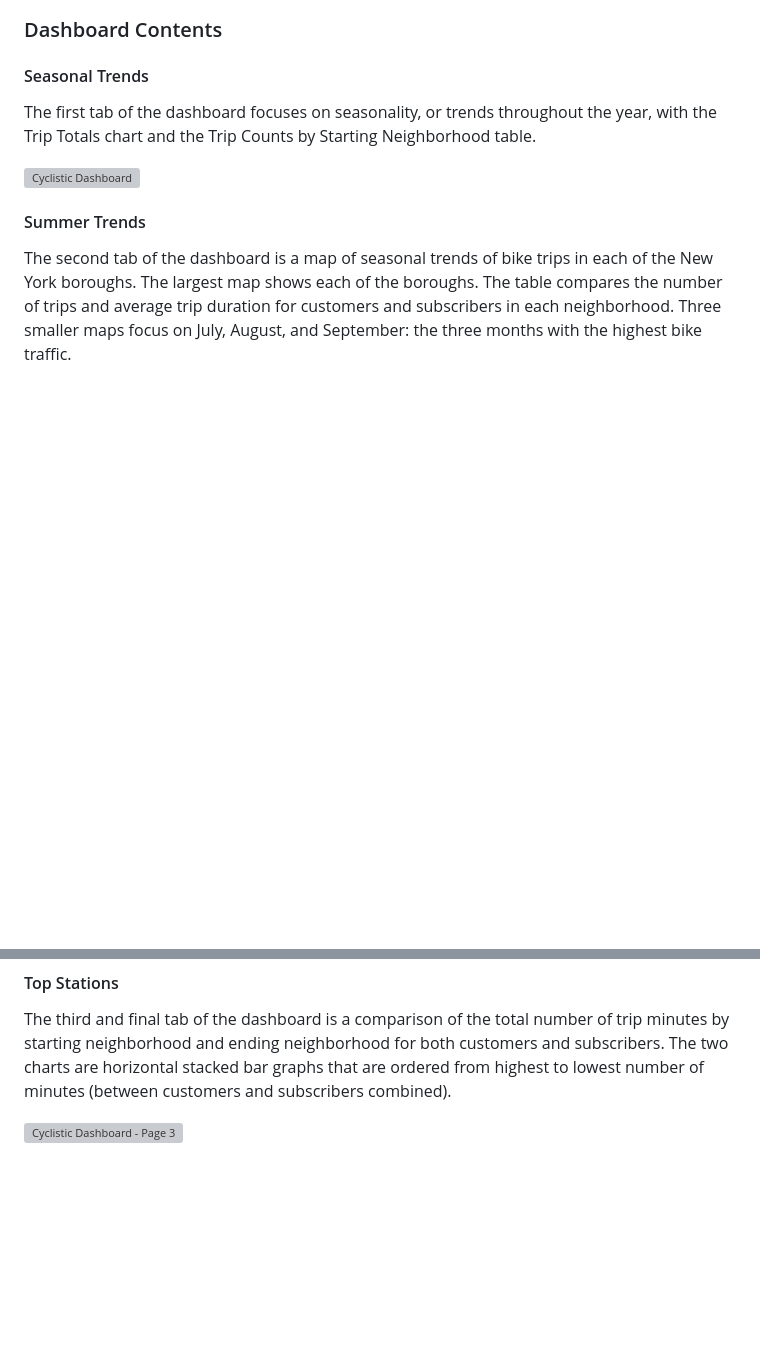
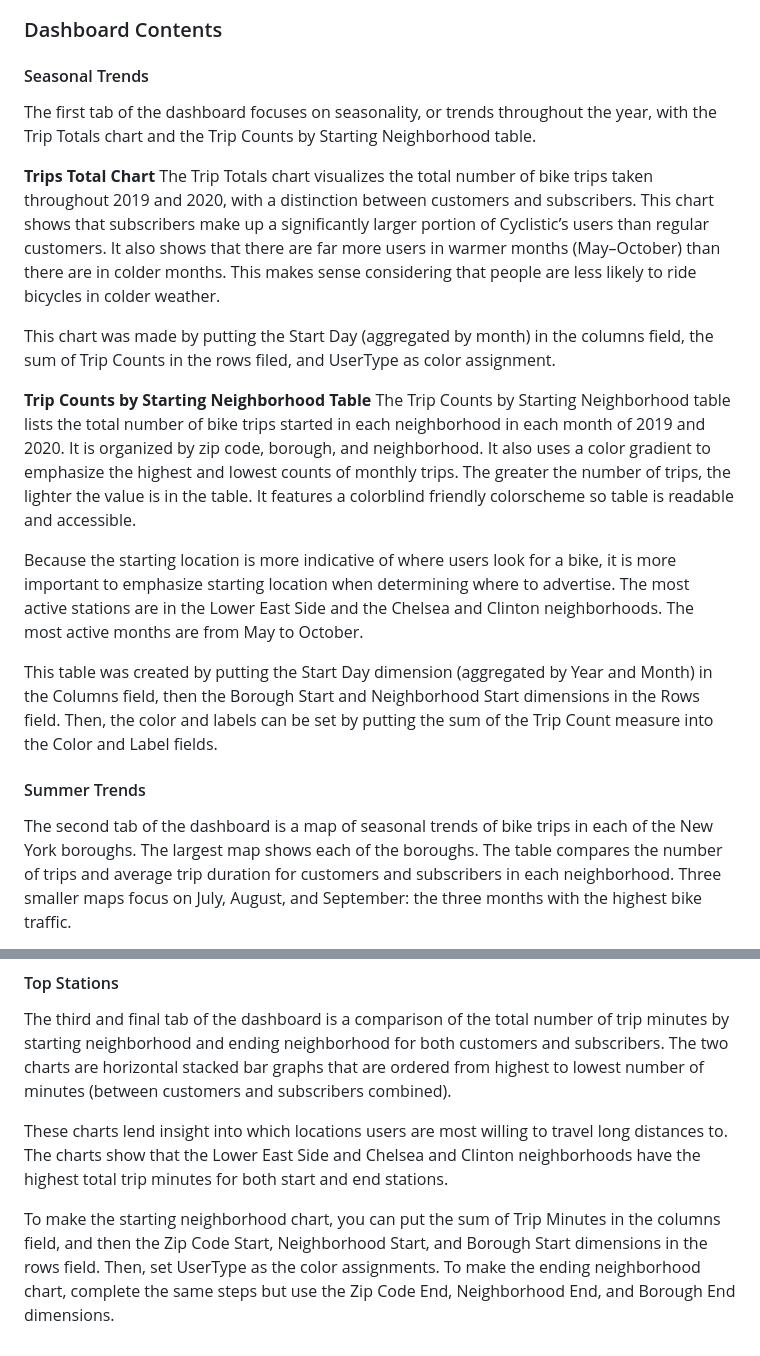
Before and after one commit to Ignatimus/data-analysis-portfolio, a Markdown page: NYC-Citi-Bike-Case-Study/README.md, 2 parts joined by grey strips. Drawn GitHub-style; blank space fills up the shorter version; grey boxes are pictures that could not be loaded.

```diff
--- a/NYC-Citi-Bike-Case-Study/README.md
+++ b/NYC-Citi-Bike-Case-Study/README.md
@@ -122,7 +122,17 @@ GROUP BY
 #### Seasonal Trends
 The first tab of the dashboard focuses on seasonality, or trends throughout the year, with the Trip Totals chart and the Trip Counts by Starting Neighborhood table.
 
-[![Cyclistic Dashboard](https://public.tableau.com/static/images/Cy/CyclisticNYCDashboard_17645978518660/Cyclistic-GoogleBusinessIntelligenceCapstoneProject/1.png)](https://public.tableau.com/views/CyclisticNYCDashboard_17645978518660/Cyclistic-GoogleBusinessIntelligenceCapstoneProject)
+**Trips Total Chart**
+The Trip Totals chart visualizes the total number of bike trips taken throughout 2019 and 2020, with a distinction between customers and subscribers. This chart shows that subscribers make up a significantly larger portion of Cyclistic’s users than regular customers. It also shows that there are far more users in warmer months (May–October) than there are in colder months. This makes sense considering that people are less likely to ride bicycles in colder weather.
+
+This chart was made by putting the Start Day (aggregated by month) in the columns field, the sum of Trip Counts in the rows filed, and UserType as color assignment.
+
+**Trip Counts by Starting Neighborhood Table**
+The Trip Counts by Starting Neighborhood table lists the total number of bike trips started in each neighborhood in each month of 2019 and 2020. It is organized by zip code, borough, and neighborhood. It also uses a color gradient to emphasize the highest and lowest counts of monthly trips. The greater the number of trips, the lighter the value is in the table. It features a colorblind friendly colorscheme so table is readable and accessible.
+
+Because the starting location is more indicative of where users look for a bike, it is more important to emphasize starting location when determining where to advertise. The most active stations are in the Lower East Side and the Chelsea and Clinton neighborhoods. The most active months are from May to October.
+
+This table was created by putting the Start Day dimension (aggregated by Year and Month) in the Columns field, then the Borough Start and Neighborhood Start dimensions in the Rows field. Then, the color and labels can be set by putting the sum of the Trip Count measure into the Color and Label fields.
 
 #### Summer Trends
 The second tab of the dashboard is a map of seasonal trends of bike trips in each of the New York boroughs. The largest map shows each of the boroughs. The table compares the number of trips and average trip duration for customers and subscribers in each neighborhood. Three smaller maps focus on July, August, and September: the three months with the highest bike traffic.
@@ -135,4 +142,6 @@ This map features several filters to focus on specific **user types**, **metrics
 #### Top Stations
 The third and final tab of the dashboard is a comparison of the total number of trip minutes by starting neighborhood and ending neighborhood for both customers and subscribers. The two charts are horizontal stacked bar graphs that are ordered from highest to lowest number of minutes (between customers and subscribers combined).
 
-[![Cyclistic Dashboard - Page 3](https://public.tableau.com/static/images/Cy/CyclisticNYCDashboard_17645978518660/Cyclistic-GoogleBusinessIntelligenceCapstoneProject/3.png)](https://public.tableau.com/views/CyclisticNYCDashboard_17645978518660/Cyclistic-GoogleBusinessIntelligenceCapstoneProject?:embed=y#3)
+These charts lend insight into which locations users are most willing to travel long distances to. The charts show that the Lower East Side and Chelsea and Clinton neighborhoods have the highest total trip minutes for both start and end stations.
+
+To make the starting neighborhood chart, you can put the sum of Trip Minutes in the columns field, and then the Zip Code Start, Neighborhood Start, and Borough Start dimensions in the rows field. Then, set UserType as the color assignments. To make the ending neighborhood chart, complete the same steps but use the Zip Code End, Neighborhood End, and Borough End dimensions.
```
Also changed, not shown: other parts of NYC-Citi-Bike-Case-Study/README.md (+0 -3 lines).
